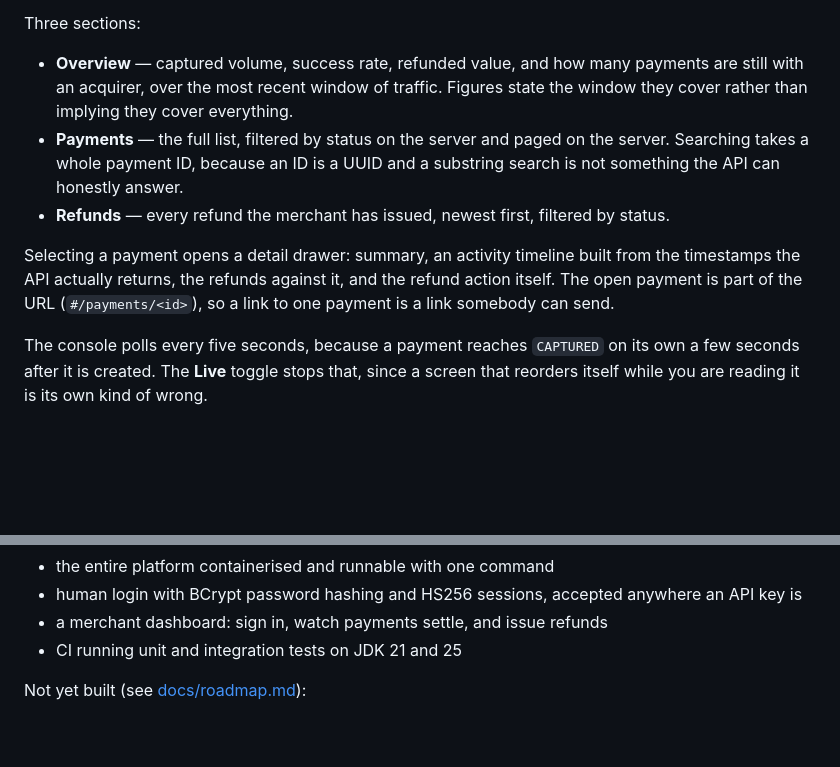
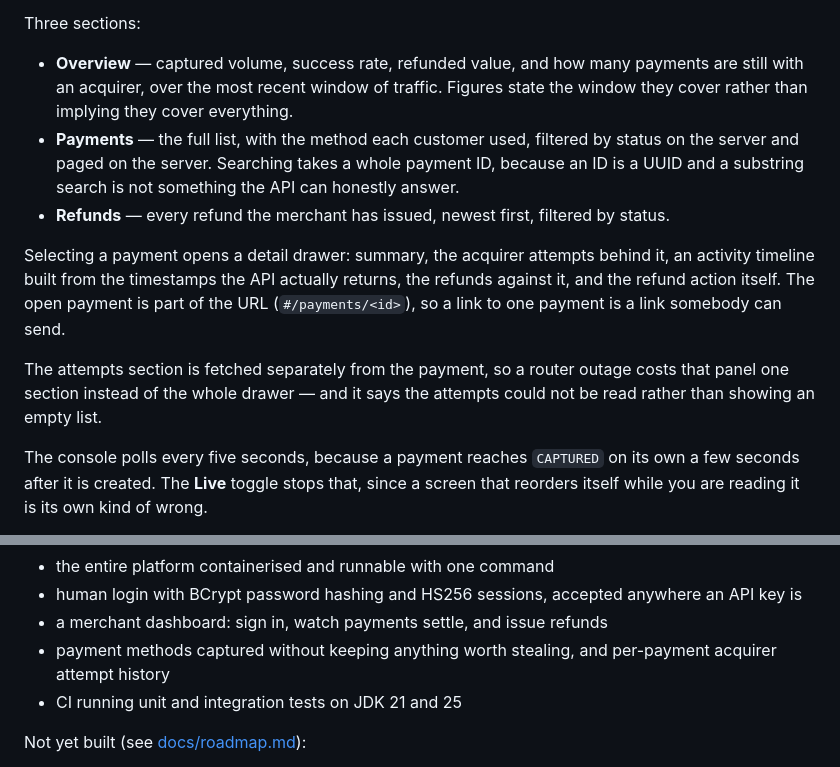
Before and after one commit to colin-110/openpay, a Markdown page: README.md, 2 parts joined by grey strips. Drawn GitHub-style; blank space fills up the shorter version.

```diff
--- a/README.md
+++ b/README.md
@@ -232,14 +232,19 @@ Three sections:
 - **Overview** — captured volume, success rate, refunded value, and how many payments are still
   with an acquirer, over the most recent window of traffic. Figures state the window they cover
   rather than implying they cover everything.
-- **Payments** — the full list, filtered by status on the server and paged on the server. Searching
-  takes a whole payment ID, because an ID is a UUID and a substring search is not something the API
-  can honestly answer.
+- **Payments** — the full list, with the method each customer used, filtered by status on the server
+  and paged on the server. Searching takes a whole payment ID, because an ID is a UUID and a
+  substring search is not something the API can honestly answer.
 - **Refunds** — every refund the merchant has issued, newest first, filtered by status.
 
-Selecting a payment opens a detail drawer: summary, an activity timeline built from the timestamps
-the API actually returns, the refunds against it, and the refund action itself. The open payment is
-part of the URL (`#/payments/<id>`), so a link to one payment is a link somebody can send.
+Selecting a payment opens a detail drawer: summary, the acquirer attempts behind it, an activity
+timeline built from the timestamps the API actually returns, the refunds against it, and the refund
+action itself. The open payment is part of the URL (`#/payments/<id>`), so a link to one payment is
+a link somebody can send.
+
+The attempts section is fetched separately from the payment, so a router outage costs that panel
+one section instead of the whole drawer — and it says the attempts could not be read rather than
+showing an empty list.
 
 The console polls every five seconds, because a payment reaches `CAPTURED` on its own a few seconds
 after it is created. The **Live** toggle stops that, since a screen that reorders itself while you
@@ -629,6 +681,8 @@ Delivered:
 - the entire platform containerised and runnable with one command
 - human login with BCrypt password hashing and HS256 sessions, accepted anywhere an API key is
 - a merchant dashboard: sign in, watch payments settle, and issue refunds
+- payment methods captured without keeping anything worth stealing, and per-payment acquirer
+  attempt history
 - CI running unit and integration tests on JDK 21 and 25
 
 Not yet built (see [docs/roadmap.md](docs/roadmap.md)):
```
Also changed, not shown: other parts of README.md (+48 -1 lines).
